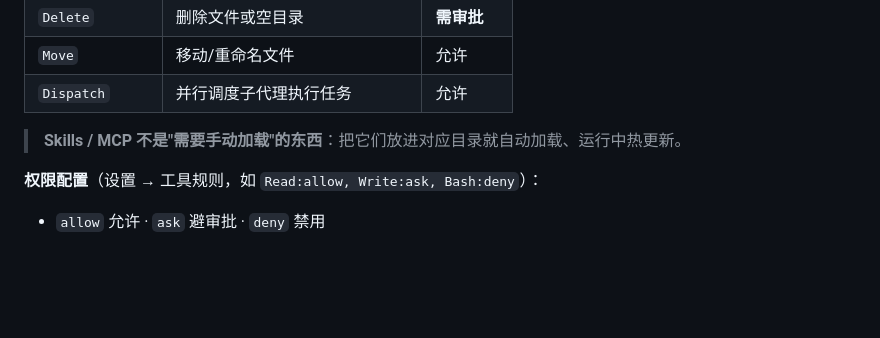
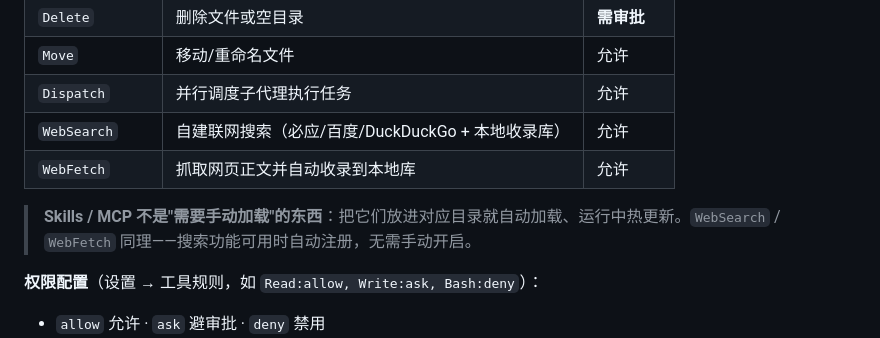
Before and after one commit to LiStudioorg/licode, a Markdown page: README.md, the part around the change. Rendered like a GitHub page; blank space fills up the shorter version.

Commit message:
docs: 工具与权限表补充 WebSearch/WebFetch（自建联网搜索）

```diff
--- a/README.md
+++ b/README.md
@@ -51,8 +51,10 @@
 | `Delete` | 删除文件或空目录 | **需审批** |
 | `Move` | 移动/重命名文件 | 允许 |
 | `Dispatch` | 并行调度子代理执行任务 | 允许 |
+| `WebSearch` | 自建联网搜索（必应/百度/DuckDuckGo + 本地收录库） | 允许 |
+| `WebFetch` | 抓取网页正文并自动收录到本地库 | 允许 |
 
-> **Skills / MCP 不是"需要手动加载"的东西**：把它们放进对应目录就自动加载、运行中热更新。
+> **Skills / MCP 不是"需要手动加载"的东西**：把它们放进对应目录就自动加载、运行中热更新。`WebSearch` / `WebFetch` 同理——搜索功能可用时自动注册，无需手动开启。
 
 **权限配置**（设置 → 工具规则，如 `Read:allow, Write:ask, Bash:deny`）：
 
```
